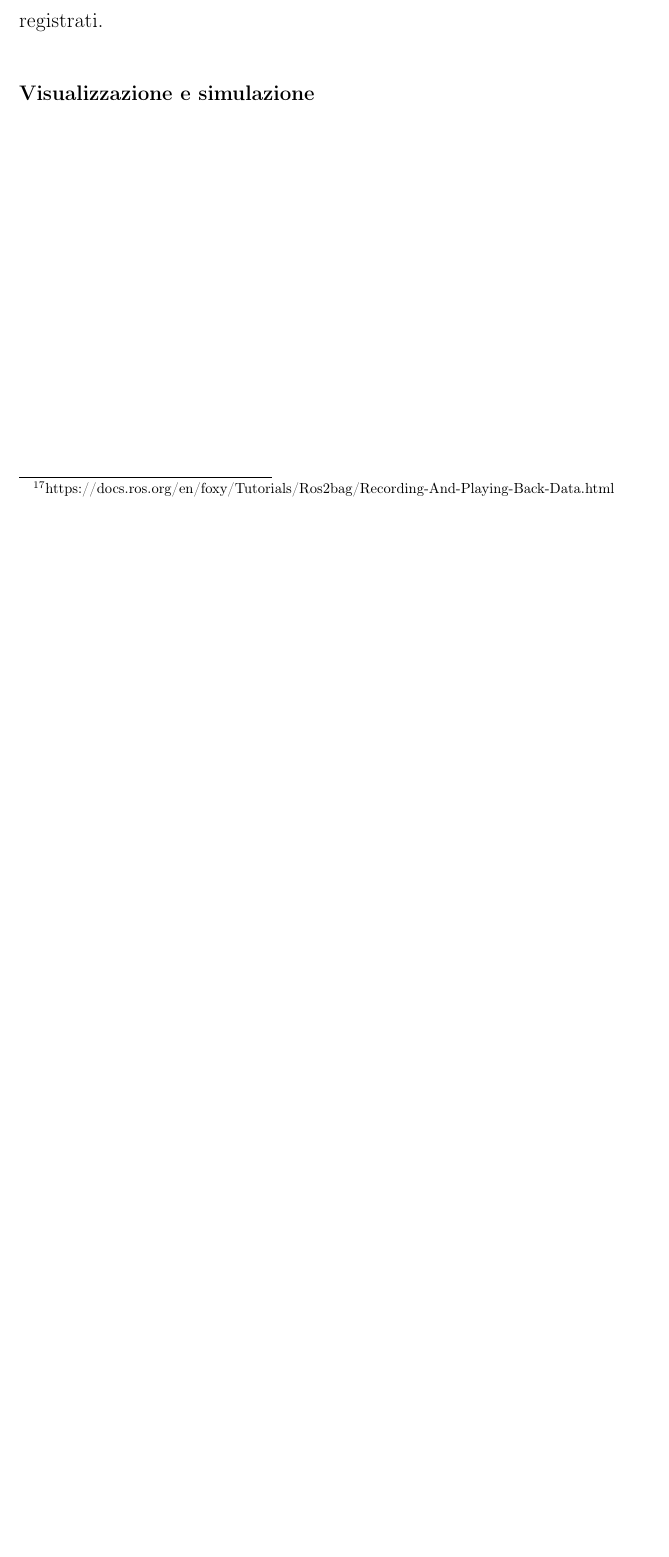
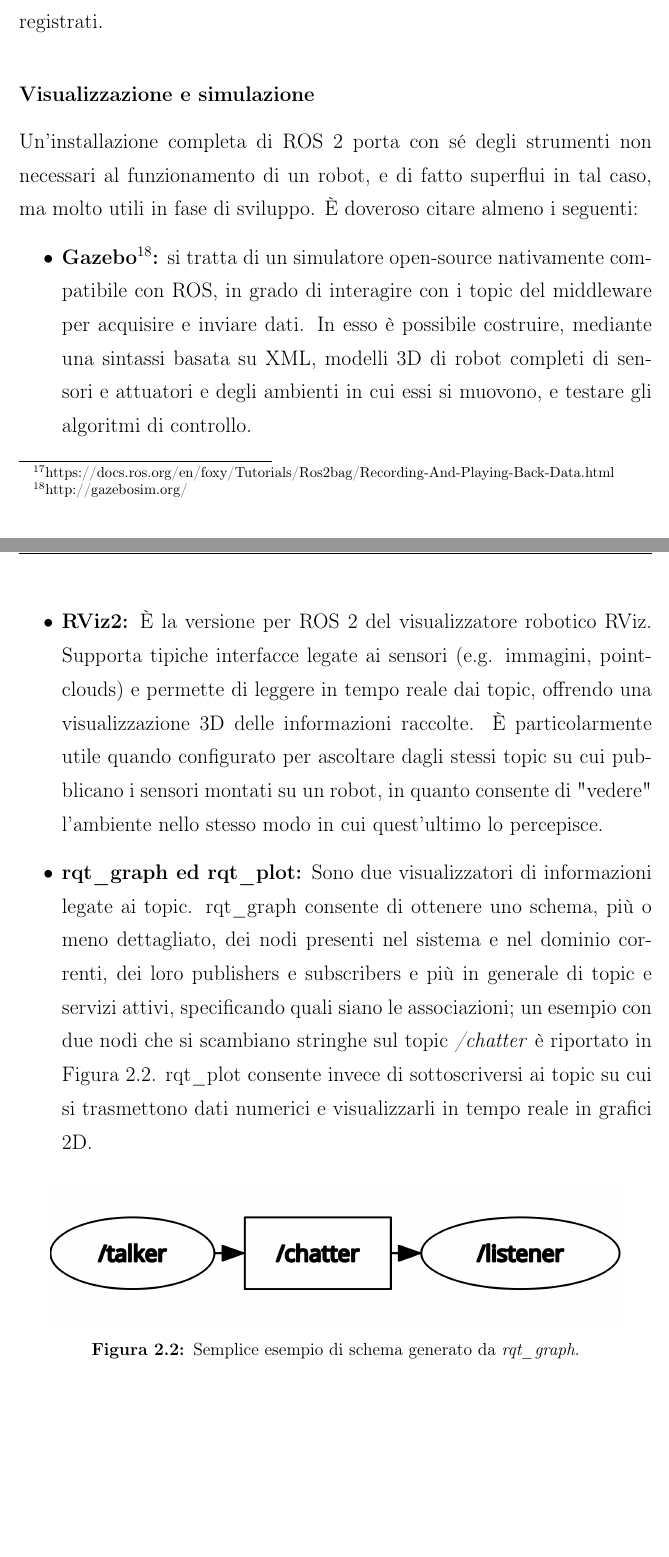
Before and after one commit to robmasocco/MasterThesis_RobertoMasocco, a LaTeX book (main.tex, which reads chapters/chapter2.tex): part of page 48 of 56 before the commit and two parts of pages 48 and 49 of 57 after it, the two joined at a grey line, cut so that both start at the same text, the shorter picture padded with empty space. Compiled offline with pdfLaTeX.

Commit message:
Chapter 2 done

```diff
--- a/chapters/chapter2.tex
+++ b/chapters/chapter2.tex
@@ -283,4 +283,17 @@ Nel secondo caso invece si sostituisce al nome dell'eseguibile quello di uno scr
 \indent Per diverse finalità quali testing o esame a posteriori, può essere necessario acquisire tutti i messaggi che sono stati gestiti dal middleware in un dato intervallo di tempo e su specifici topic. ROS 2 offre questo servizio mediante il sistema del \emph{bagging}\footnote{https://docs.ros.org/en/foxy/Tutorials/Ros2bag/Recording-And-Playing-Back-Data.html}: attraverso specifici comandi è possibile avviare una registrazione dei messaggi inviati su determinati topic in un file, di cui si possono specificare formato e algoritmo di compressione. Tale file, accompagnato anche da informazioni circa le interfacce dei messaggi che contiene, può essere processato in un altro software per visionare i dati. Le bags possono anche essere riprodotte interamente daccapo con un altro comando del middleware, che crea dei publisher ad-hoc i quali pubblicheranno nuovamente, ad un rate uguale o diverso, i messaggi registrati.
 
 \newsubsection{Visualizzazione e simulazione}
-\indent
+\indent Un'installazione completa di ROS 2 porta con sé degli strumenti non necessari al funzionamento di un robot, e di fatto superflui in tal caso, ma molto utili in fase di sviluppo. È doveroso citare almeno i seguenti:
+\begin{itemize}
+    \item \textbf{Gazebo\footnote{http://gazebosim.org/}:} si tratta di un simulatore open-source nativamente compatibile con ROS, in grado di interagire con i topic del middleware per acquisire e inviare dati. In esso è possibile costruire, mediante una sintassi basata su XML, modelli 3D di robot completi di sensori e attuatori e degli ambienti in cui essi si muovono, e testare gli algoritmi di controllo.
+    \vfill\newpage
+    \item \textbf{RViz2:} È la versione per ROS 2 del visualizzatore robotico RViz. Supporta tipiche interfacce legate ai sensori (e.g. immagini, pointclouds) e permette di leggere in tempo reale dai topic, offrendo una visualizzazione 3D delle informazioni raccolte. È particolarmente utile quando configurato per ascoltare dagli stessi topic su cui pubblicano i sensori montati su un robot, in quanto consente di "vedere" l'ambiente nello stesso modo in cui quest'ultimo lo percepisce.
+    \item \textbf{rqt\_graph ed rqt\_plot:} Sono due visualizzatori di informazioni legate ai topic. rqt\_graph consente di ottenere uno schema, più o meno dettagliato, dei nodi presenti nel sistema e nel dominio correnti, dei loro publishers e subscribers e più in generale di topic e servizi attivi, specificando quali siano le associazioni; un esempio con due nodi che si scambiano stringhe sul topic \emph{/chatter} è riportato in Figura \ref{fig:rqt_example}. rqt\_plot consente invece di sottoscriversi ai topic su cui si trasmettono dati numerici e visualizzarli in tempo reale in grafici 2D.
+\end{itemize}
+
+\begin{figure}[h]
+    \centering
+    \includegraphics[width=0.9\textwidth]{figs/chapter2/rqt_example.png}
+    \caption{Semplice esempio di schema generato da \emph{rqt\_graph}.}
+    \label{fig:rqt_example}
+\end{figure}
```
Also changed, not shown: figs/chapter2/rqt_example.png (added).
